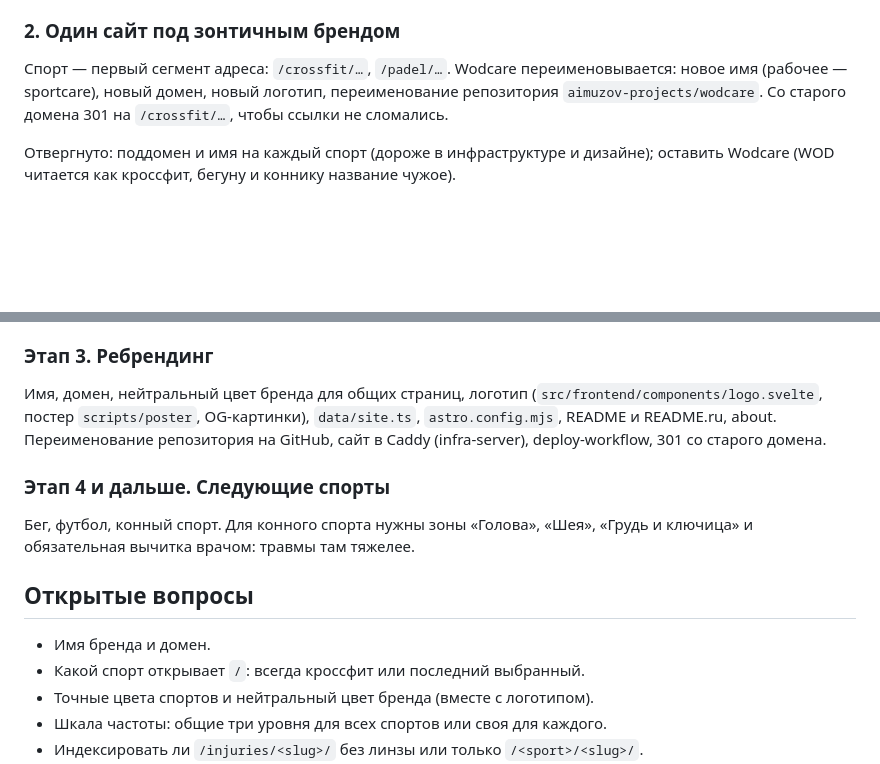
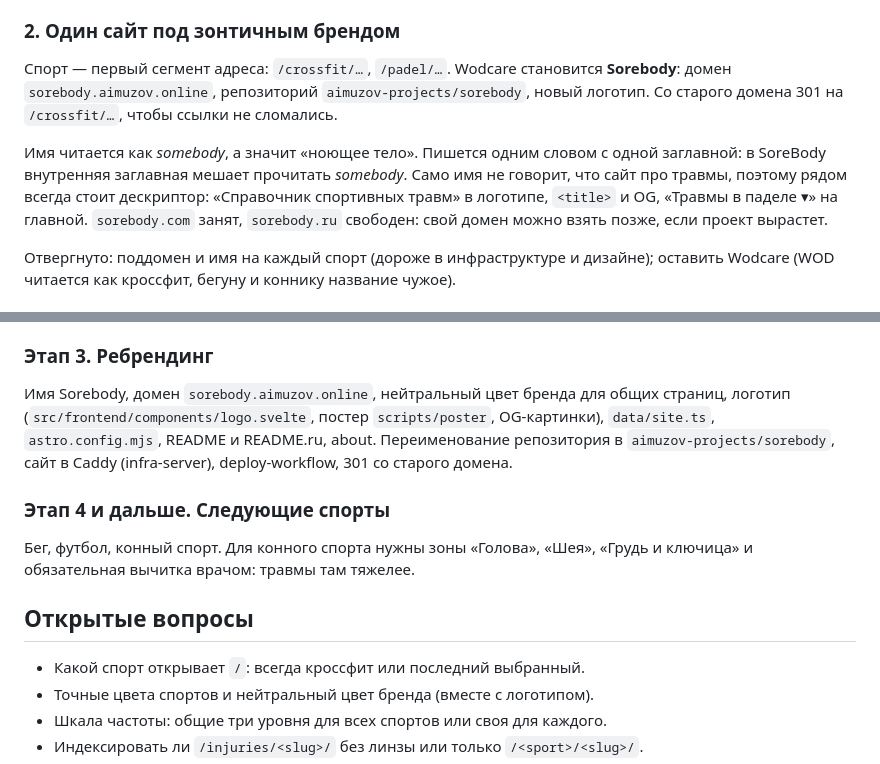
Before and after one commit to aimuzov-projects/sorebody, a Markdown page: docs/multisport-concept.md, 2 parts joined by grey strips. Drawn GitHub-style; blank space fills up the shorter version.

Commit message:
docs: name the multisport brand Sorebody

```diff
--- a/docs/multisport-concept.md
+++ b/docs/multisport-concept.md
@@ -37,9 +37,15 @@
 
 ### 2. Один сайт под зонтичным брендом
 
-Спорт — первый сегмент адреса: `/crossfit/…`, `/padel/…`. Wodcare переименовывается: новое имя
-(рабочее — sportcare), новый домен, новый логотип, переименование репозитория
-`aimuzov-projects/wodcare`. Со старого домена 301 на `/crossfit/…`, чтобы ссылки не сломались.
+Спорт — первый сегмент адреса: `/crossfit/…`, `/padel/…`. Wodcare становится **Sorebody**:
+домен `sorebody.aimuzov.online`, репозиторий `aimuzov-projects/sorebody`, новый логотип.
+Со старого домена 301 на `/crossfit/…`, чтобы ссылки не сломались.
+
+Имя читается как _somebody_, а значит «ноющее тело». Пишется одним словом с одной заглавной:
+в SoreBody внутренняя заглавная мешает прочитать _somebody_. Само имя не говорит, что сайт
+про травмы, поэтому рядом всегда стоит дескриптор: «Справочник спортивных травм» в логотипе,
+`<title>` и OG, «Травмы в паделе ▾» на главной. `sorebody.com` занят, `sorebody.ru` свободен:
+свой домен можно взять позже, если проект вырастет.
 
 Отвергнуто: поддомен и имя на каждый спорт (дороже в инфраструктуре и дизайне); оставить
 Wodcare (WOD читается как кроссфит, бегуну и коннику название чужое).
@@ -249,9 +255,9 @@ draft: true
 
 ### Этап 3. Ребрендинг
 
-Имя, домен, нейтральный цвет бренда для общих страниц, логотип
+Имя Sorebody, домен `sorebody.aimuzov.online`, нейтральный цвет бренда для общих страниц, логотип
 (`src/frontend/components/logo.svelte`, постер `scripts/poster`, OG-картинки), `data/site.ts`,
-`astro.config.mjs`, README и README.ru, about. Переименование репозитория на GitHub, сайт в Caddy
+`astro.config.mjs`, README и README.ru, about. Переименование репозитория в `aimuzov-projects/sorebody`, сайт в Caddy
 (infra-server), deploy-workflow, 301 со старого домена.
 
 ### Этап 4 и дальше. Следующие спорты
@@ -261,7 +267,6 @@ draft: true
 
 ## Открытые вопросы
 
-- Имя бренда и домен.
 - Какой спорт открывает `/`: всегда кроссфит или последний выбранный.
 - Точные цвета спортов и нейтральный цвет бренда (вместе с логотипом).
 - Шкала частоты: общие три уровня для всех спортов или своя для каждого.
```
